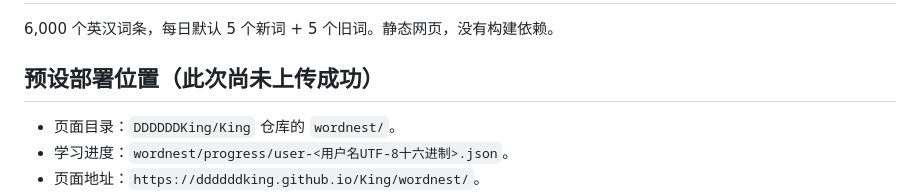
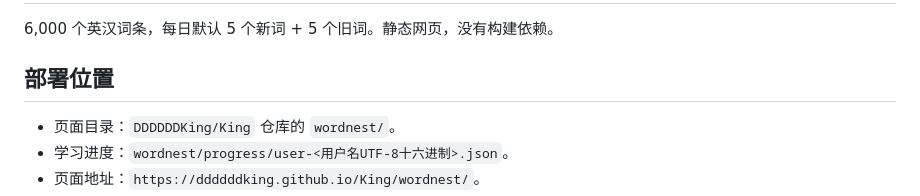
Before and after one commit to DDDDDDKing/King, a Markdown page: wordnest/README.md, the part around the change. Rendered like a GitHub page.

Commit message:
Document WordNest deployment location [skip ci]

```diff
--- a/wordnest/README.md
+++ b/wordnest/README.md
@@ -2,7 +2,7 @@
 
 6,000 个英汉词条，每日默认 5 个新词 + 5 个旧词。静态网页，没有构建依赖。
 
-## 预设部署位置（此次尚未上传成功）
+## 部署位置
 
 - 页面目录：`DDDDDDKing/King` 仓库的 `wordnest/`。
 - 学习进度：`wordnest/progress/user-<用户名UTF-8十六进制>.json`。
```
